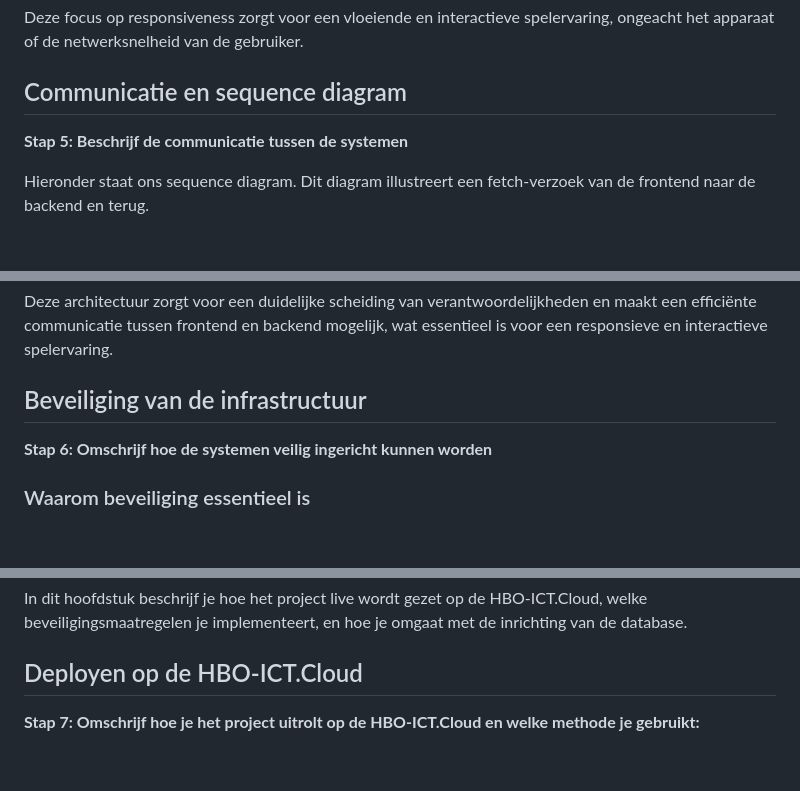
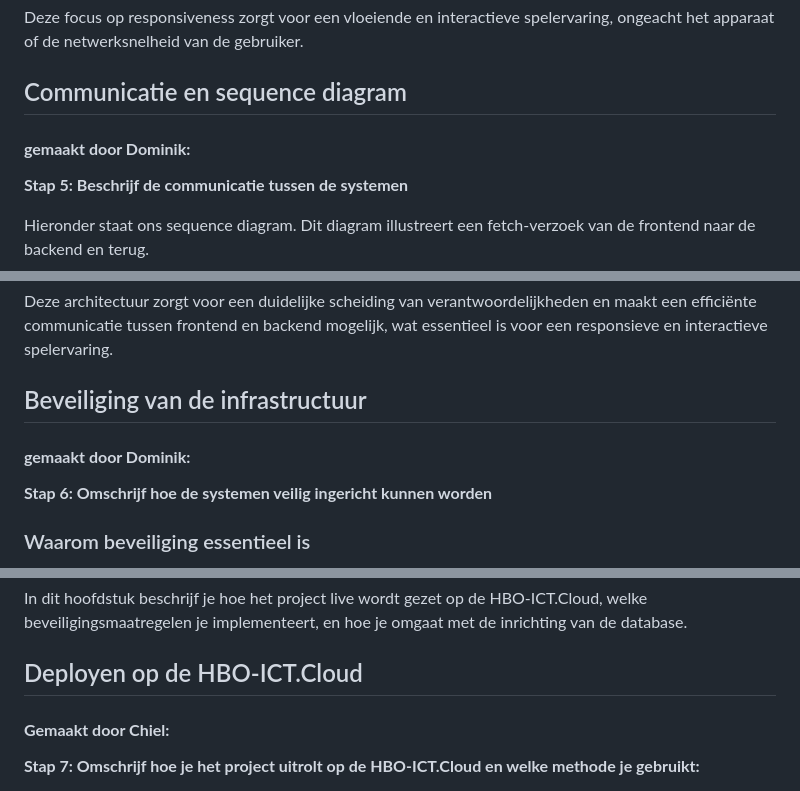
Before and after one commit to Matisse2k/the-game-1st-year-project, a Markdown page: docs/infrastructure-design-document/template.md, 3 parts joined by grey strips. Drawn GitHub-style; blank space fills up the shorter version.

```diff
--- a/docs/infrastructure-design-document/template.md
+++ b/docs/infrastructure-design-document/template.md
@@ -200,6 +204,7 @@ Deze focus op responsiveness zorgt voor een vloeiende en interactieve spelervari
 
 ## Communicatie en sequence diagram
 
+#### **gemaakt door Dominik:**
 **Stap 5: Beschrijf de communicatie tussen de systemen**
 
 Hieronder staat ons sequence diagram. Dit diagram illustreert een fetch-verzoek van de frontend naar de backend en terug.
@@ -284,6 +289,7 @@ Deze architectuur zorgt voor een duidelijke scheiding van verantwoordelijkheden
 
 ## Beveiliging van de infrastructuur
 
+#### **gemaakt door Dominik:**
 **Stap 6: Omschrijf hoe de systemen veilig ingericht kunnen worden**
 
 ### Waarom beveiliging essentieel is
@@ -352,6 +358,7 @@ In dit hoofdstuk beschrijf je hoe het project live wordt gezet op de HBO-ICT.Clo
 
 ## Deployen op de HBO-ICT.Cloud
 
+#### **Gemaakt door Chiel:**
 **Stap 7: Omschrijf hoe je het project uitrolt op de HBO-ICT.Cloud en welke methode je gebruikt:**
 
 In het begin hebben wij het eerst handmatig uitgerold naar de cloud via Filezilla. Na een paar weken zijn we overgegaan op het automatisch uitrollen. Hieronder laten wij zien hoe wij dit op beide manieren hebben gedaan.
```
Also changed, not shown: other parts of docs/infrastructure-design-document/template.md (+7 -35 lines).
